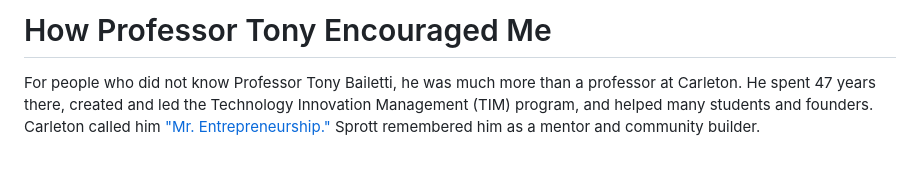
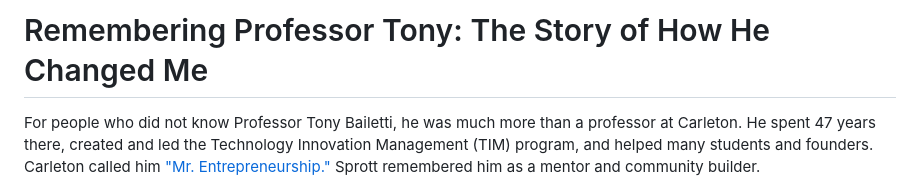
Before and after one commit to hubeiqiao/remembering-professor-tony, a Markdown page: how-professor-tony-encouraged-me.md, the part around the change. Drawn GitHub-style; blank space fills up the shorter version.

Commit message:
docs: refine professor tony memorial title

```diff
--- a/how-professor-tony-encouraged-me.md
+++ b/how-professor-tony-encouraged-me.md
@@ -1,4 +1,4 @@
-# How Professor Tony Encouraged Me
+# Remembering Professor Tony: The Story of How He Changed Me
 
 For people who did not know Professor Tony Bailetti, he was much more than a professor at Carleton. He spent 47 years there, created and led the Technology Innovation Management (TIM) program, and helped many students and founders. Carleton called him ["Mr. Entrepreneurship."](https://carleton.ca/news/story/tony-bailetti-mr-entrepreneurship/) Sprott remembered him as a mentor and community builder.
 
```
